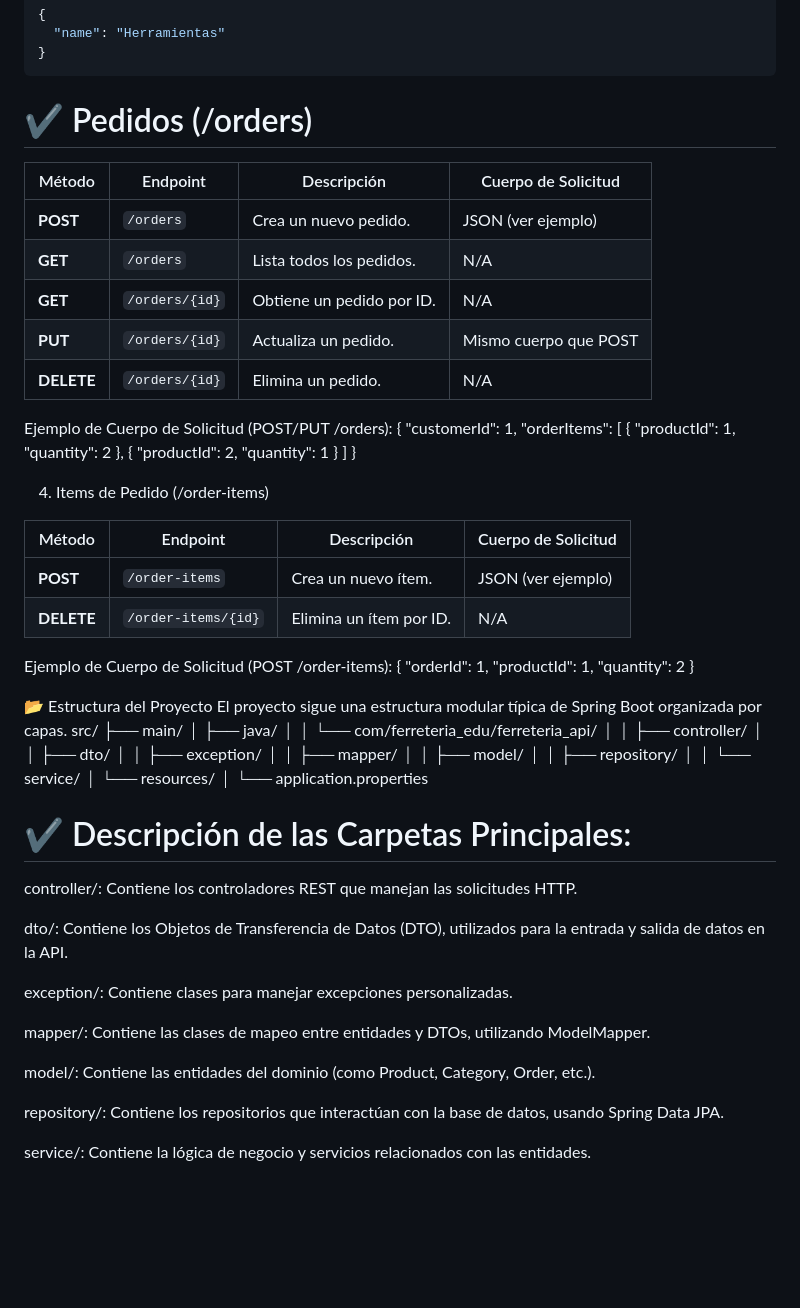
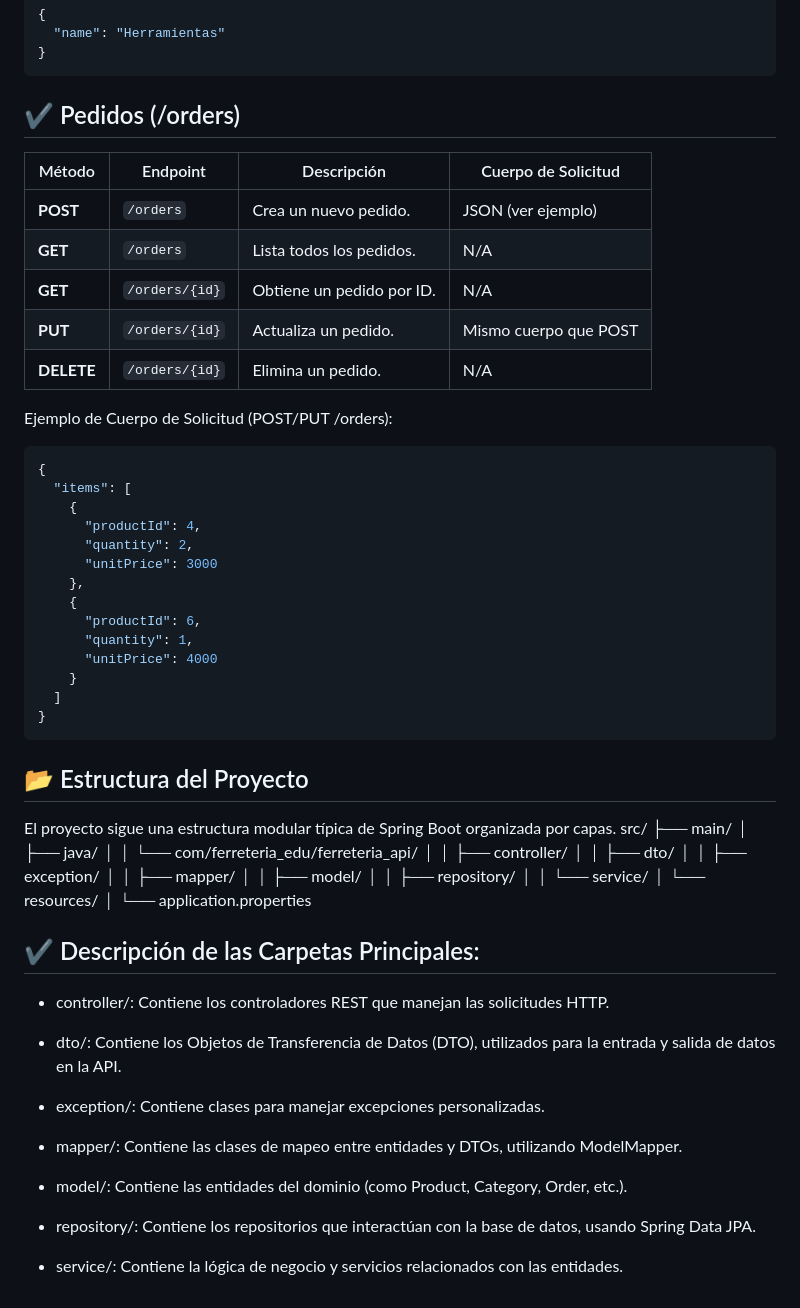
Before and after one commit to Misky-Restaurant/Resto, a Markdown page: README.md, the part around the change printed below. Drawn GitHub-style; blank space fills up the shorter version.

````diff
--- a/README.md
+++ b/README.md
@@ -89,7 +89,7 @@ Ejemplo de Cuerpo de Solicitud (POST/PUT /category):
   "name": "Herramientas"
 }
 ```
-# ✔ Pedidos (/orders)
+## ✔ Pedidos (/orders)
 
 | Método     | Endpoint       | Descripción               | Cuerpo de Solicitud   |
 | ---------- | -------------- | ------------------------- | --------------------- |
@@ -101,32 +101,24 @@ Ejemplo de Cuerpo de Solicitud (POST/PUT /category):
 
 
 Ejemplo de Cuerpo de Solicitud (POST/PUT /orders):
+```json
 {
-  "customerId": 1,
-  "orderItems": [
-    { "productId": 1, "quantity": 2 },
-    { "productId": 2, "quantity": 1 }
+  "items": [
+    {
+      "productId": 4,
+      "quantity": 2,
+      "unitPrice": 3000
+    },
+    {
+      "productId": 6,
+      "quantity": 1,
+      "unitPrice": 4000
+    }
   ]
 }
+```
 
-
-
-4. Items de Pedido (/order-items)
-
-| Método     | Endpoint            | Descripción             | Cuerpo de Solicitud |
-| ---------- | ------------------- | ----------------------- | ------------------- |
-| **POST**   | `/order-items`      | Crea un nuevo ítem.     | JSON (ver ejemplo)  |
-| **DELETE** | `/order-items/{id}` | Elimina un ítem por ID. | N/A                 |
-
-Ejemplo de Cuerpo de Solicitud (POST /order-items):
-{
-  "orderId": 1,
-  "productId": 1,
-  "quantity": 2
-}
-
-
-📂 Estructura del Proyecto
+## 📂 Estructura del Proyecto
 El proyecto sigue una estructura modular típica de Spring Boot organizada por capas.
 src/
  ├── main/
@@ -144,18 +136,18 @@ src/
 
 
 
-# ✔ Descripción de las Carpetas Principales:
+## ✔ Descripción de las Carpetas Principales:
 
-controller/: Contiene los controladores REST que manejan las solicitudes HTTP.
+- controller/: Contiene los controladores REST que manejan las solicitudes HTTP.
 
-dto/: Contiene los Objetos de Transferencia de Datos (DTO), utilizados para la entrada y salida de datos en la API.
+- dto/: Contiene los Objetos de Transferencia de Datos (DTO), utilizados para la entrada y salida de datos en la API.
 
-exception/: Contiene clases para manejar excepciones personalizadas.
+- exception/: Contiene clases para manejar excepciones personalizadas.
 
-mapper/: Contiene las clases de mapeo entre entidades y DTOs, utilizando ModelMapper.
+- mapper/: Contiene las clases de mapeo entre entidades y DTOs, utilizando ModelMapper.
 
-model/: Contiene las entidades del dominio (como Product, Category, Order, etc.).
+- model/: Contiene las entidades del dominio (como Product, Category, Order, etc.).
 
-repository/: Contiene los repositorios que interactúan con la base de datos, usando Spring Data JPA.
+- repository/: Contiene los repositorios que interactúan con la base de datos, usando Spring Data JPA.
 
-service/: Contiene la lógica de negocio y servicios relacionados con las entidades.
+- service/: Contiene la lógica de negocio y servicios relacionados con las entidades.
````
Also changed, not shown: other parts of README.md (+1 -1 lines).
